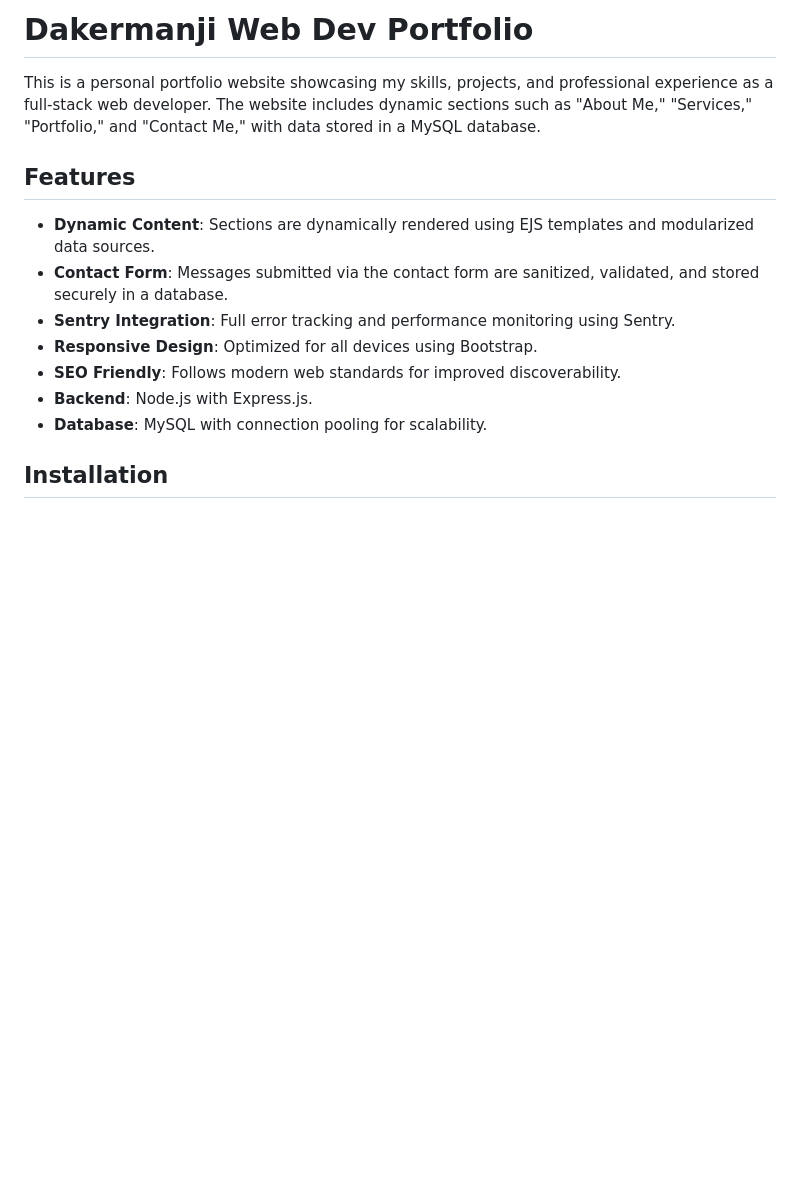
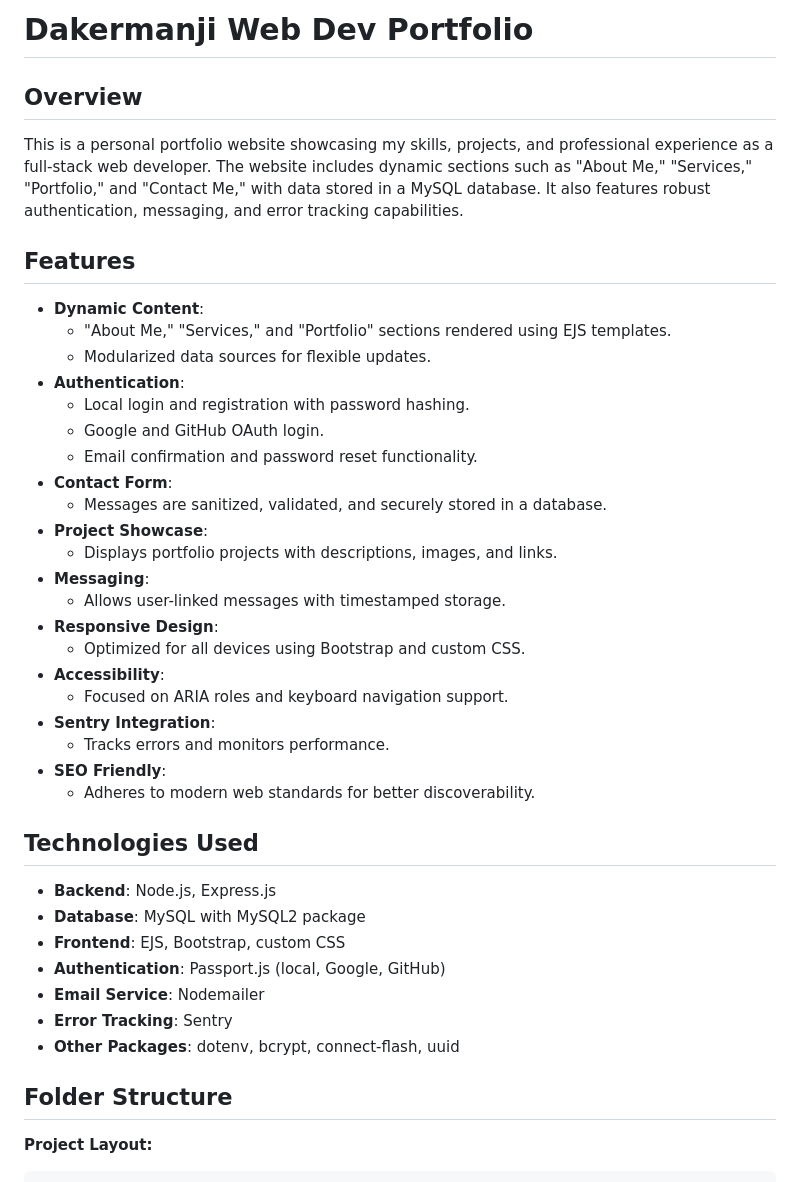
Before and after one commit to Dakermanji/website, a Markdown page: README.md, the part around the change printed below. GitHub-like rendering; blank space fills up the shorter version.

```diff
--- a/README.md
+++ b/README.md
@@ -1,18 +1,44 @@
-Dakermanji Web Dev Portfolio
-============================
+# Dakermanji Web Dev Portfolio
 
-This is a personal portfolio website showcasing my skills, projects, and professional experience as a full-stack web developer. The website includes dynamic sections such as "About Me," "Services," "Portfolio," and "Contact Me," with data stored in a MySQL database.
+## Overview
 
-Features
---------
+This is a personal portfolio website showcasing my skills, projects, and professional experience as a full-stack web developer. The website includes dynamic sections such as "About Me," "Services," "Portfolio," and "Contact Me," with data stored in a MySQL database. It also features robust authentication, messaging, and error tracking capabilities.
 
-- **Dynamic Content**: Sections are dynamically rendered using EJS templates and modularized data sources.
-- **Contact Form**: Messages submitted via the contact form are sanitized, validated, and stored securely in a database.
-- **Sentry Integration**: Full error tracking and performance monitoring using Sentry.
-- **Responsive Design**: Optimized for all devices using Bootstrap.
-- **SEO Friendly**: Follows modern web standards for improved discoverability.
-- **Backend**: Node.js with Express.js.
-- **Database**: MySQL with connection pooling for scalability.
+## Features
 
-Installation
-------------
+- **Dynamic Content**:
+  - "About Me," "Services," and "Portfolio" sections rendered using EJS templates.
+  - Modularized data sources for flexible updates.
+- **Authentication**:
+  - Local login and registration with password hashing.
+  - Google and GitHub OAuth login.
+  - Email confirmation and password reset functionality.
+- **Contact Form**:
+  - Messages are sanitized, validated, and securely stored in a database.
+- **Project Showcase**:
+  - Displays portfolio projects with descriptions, images, and links.
+- **Messaging**:
+  - Allows user-linked messages with timestamped storage.
+- **Responsive Design**:
+  - Optimized for all devices using Bootstrap and custom CSS.
+- **Accessibility**:
+  - Focused on ARIA roles and keyboard navigation support.
+- **Sentry Integration**:
+  - Tracks errors and monitors performance.
+- **SEO Friendly**:
+  - Adheres to modern web standards for better discoverability.
+
+## Technologies Used
+
+- **Backend**: Node.js, Express.js
+- **Database**: MySQL with MySQL2 package
+- **Frontend**: EJS, Bootstrap, custom CSS
+- **Authentication**: Passport.js (local, Google, GitHub)
+- **Email Service**: Nodemailer
+- **Error Tracking**: Sentry
+- **Other Packages**: dotenv, bcrypt, connect-flash, uuid
+
+## Folder Structure
+
+**Project Layout:**
+
```
Also changed, not shown: other parts of README.md (+140 -60 lines).
